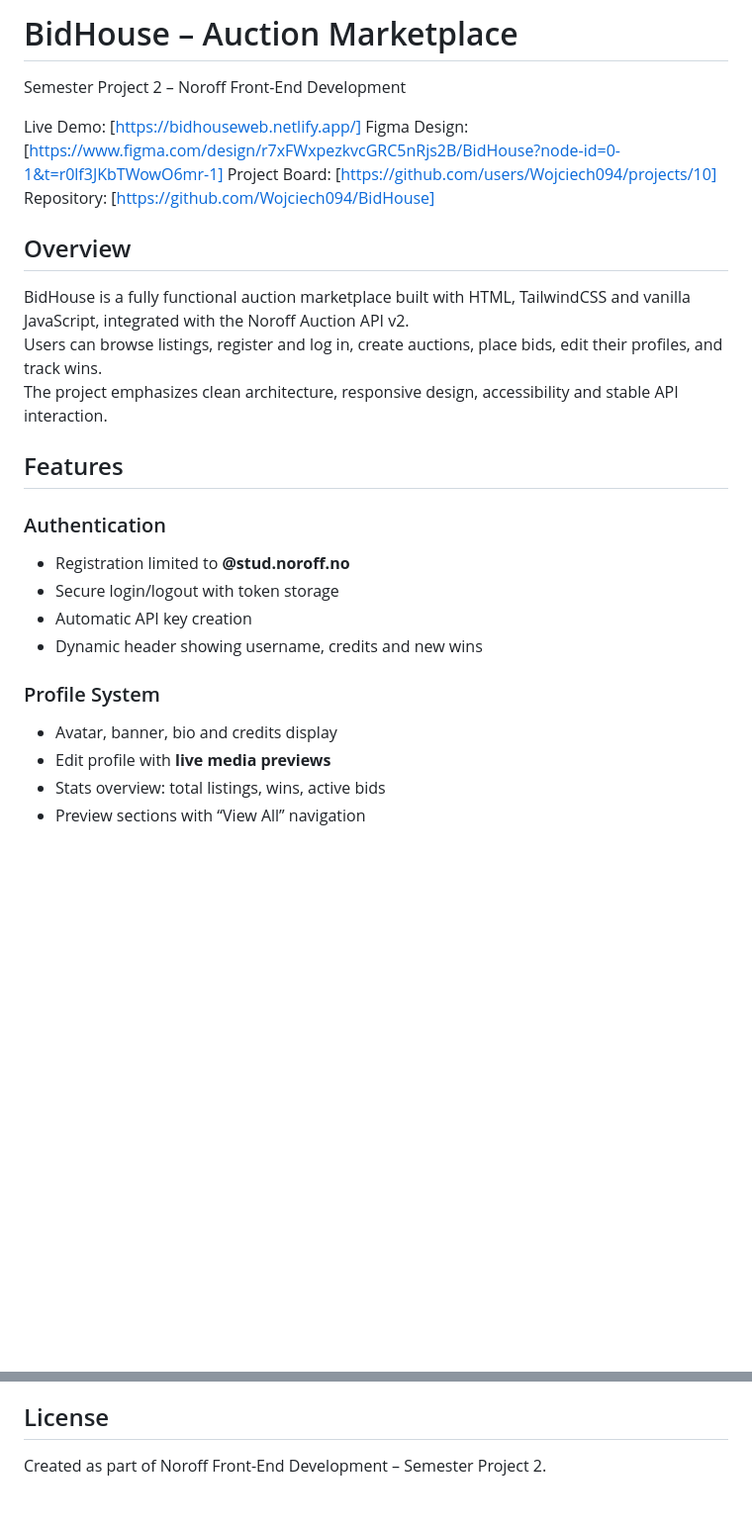
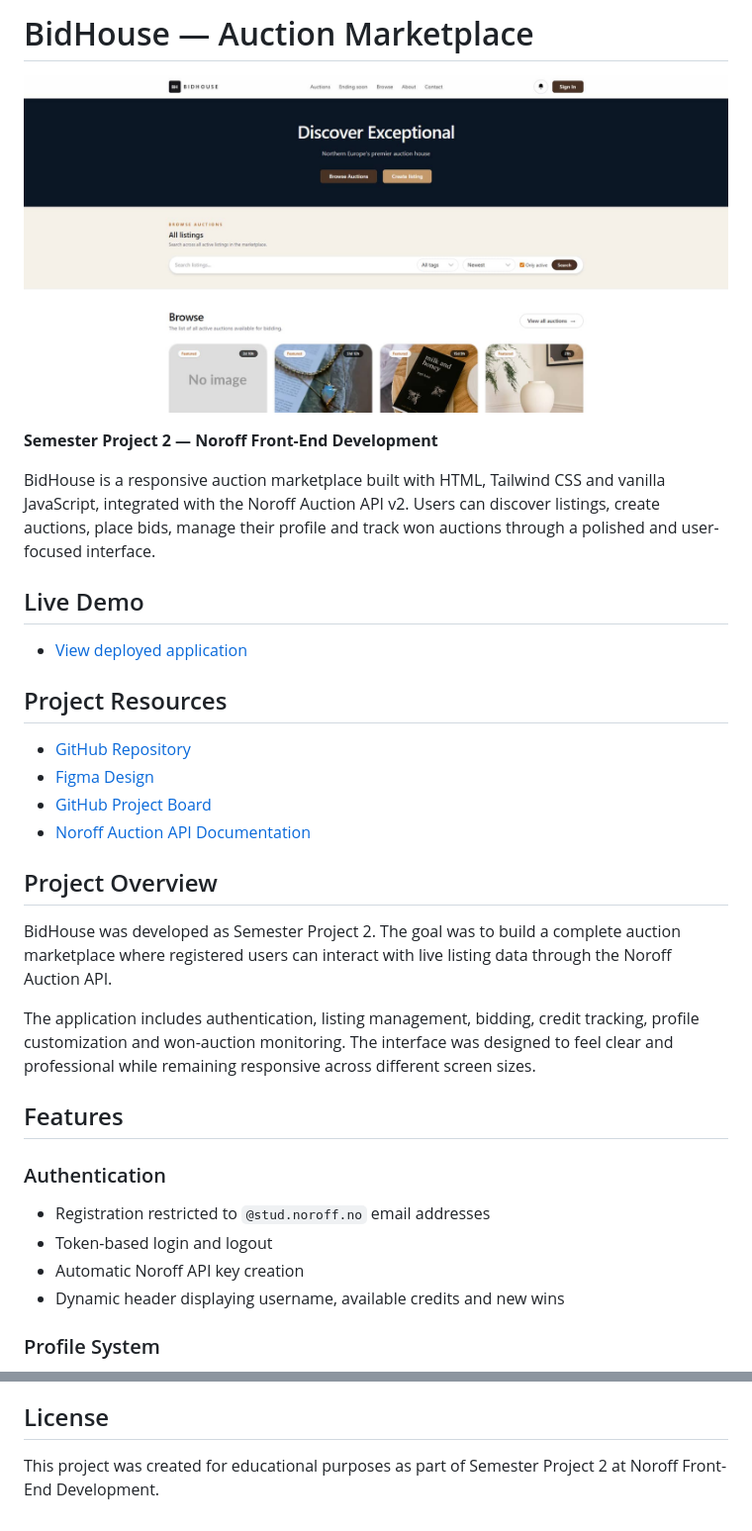
Before and after one commit to Wojciech094/BidHouse, a Markdown page: README.md, 2 parts joined by grey strips. Shown at 99% size. Rendered like a GitHub page; pictures changed too: public/images/bidhouse.jpg (added); blank space fills up the shorter version.

```diff
--- a/README.md
+++ b/README.md
@@ -1,27 +1,36 @@
-# BidHouse – Auction Marketplace
-Semester Project 2 – Noroff Front-End Development
+# BidHouse — Auction Marketplace
 
-Live Demo: [https://bidhouseweb.netlify.app/]
-Figma Design:[https://www.figma.com/design/r7xFWxpezkvcGRC5nRjs2B/BidHouse?node-id=0-1&t=r0lf3JKbTWowO6mr-1]
-Project Board: [https://github.com/users/Wojciech094/projects/10]
-Repository: [https://github.com/Wojciech094/BidHouse]
+![BidHouse auction marketplace homepage](./public/images/bidhouse.jpg)
 
-## Overview
-BidHouse is a fully functional auction marketplace built with HTML, TailwindCSS and vanilla JavaScript, integrated with the Noroff Auction API v2.
-Users can browse listings, register and log in, create auctions, place bids, edit their profiles, and track wins.
-The project emphasizes clean architecture, responsive design, accessibility and stable API interaction.
+**Semester Project 2 — Noroff Front-End Development**
+
+BidHouse is a responsive auction marketplace built with HTML, Tailwind CSS and vanilla JavaScript, integrated with the Noroff Auction API v2. Users can discover listings, create auctions, place bids, manage their profile and track won auctions through a polished and user-focused interface.
+
+## Live Demo
+
+* [View deployed application](https://bidhouseweb.netlify.app/)
+
+## Project Resources
+
+* [GitHub Repository](https://github.com/Wojciech094/BidHouse)
+* [Figma Design](https://www.figma.com/design/r7xFWxpezkvcGRC5nRjs2B/BidHouse?node-id=0-1&t=r0lf3JKbTWowO6mr-1)
+* [GitHub Project Board](https://github.com/users/Wojciech094/projects/10)
+* [Noroff Auction API Documentation](https://docs.noroff.dev/docs/v2/auction-house/listings)
+
+## Project Overview
+
+BidHouse was developed as Semester Project 2. The goal was to build a complete auction marketplace where registered users can interact with live listing data through the Noroff Auction API.
+
+The application includes authentication, listing management, bidding, credit tracking, profile customization and won-auction monitoring. The interface was designed to feel clear and professional while remaining responsive across different screen sizes.
 
 ## Features
 
 ### Authentication
-- Registration limited to **@stud.noroff.no**
-- Secure login/logout with token storage
-- Automatic API key creation
-- Dynamic header showing username, credits and new wins
+
+* Registration restricted to `@stud.noroff.no` email addresses
+* Token-based login and logout
+* Automatic Noroff API key creation
+* Dynamic header displaying username, available credits and new wins
 
 ### Profile System
-- Avatar, banner, bio and credits display
-- Edit profile with **live media previews**
-- Stats overview: total listings, wins, active bids
-- Preview sections with “View All” navigation
 
@@ -119,3 +201,4 @@ Runs fully client-side.
 
 ## License
-Created as part of Noroff Front-End Development – Semester Project 2.
+
+This project was created for educational purposes as part of Semester Project 2 at Noroff Front-End Development.
```
Also changed, not shown: other parts of README.md (+151 -78 lines), 7 other files.
